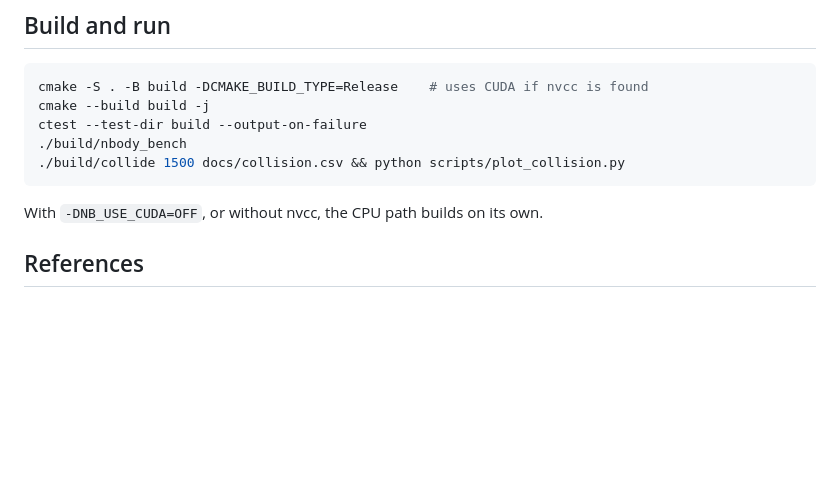
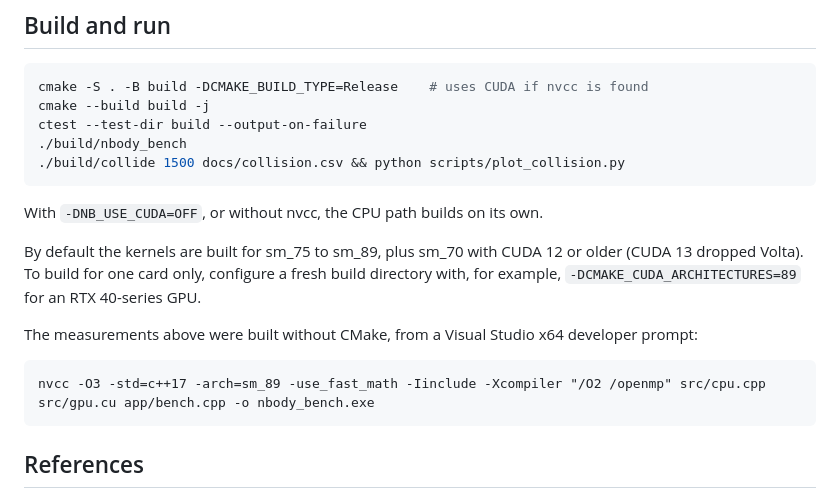
Before and after one commit to AnkiiitPawar/cuda-nbody, a Markdown page: README.md, the part around one of its changes. GitHub-like rendering; blank space fills up the shorter version.

````diff
--- a/README.md
+++ b/README.md
@@ -85,6 +99,16 @@ ctest --test-dir build --output-on-failure
 
 With `-DNB_USE_CUDA=OFF`, or without nvcc, the CPU path builds on its own.
 
+By default the kernels are built for sm_75 to sm_89, plus sm_70 with CUDA 12 or older (CUDA 13
+dropped Volta). To build for one card only, configure a fresh build directory with, for example,
+`-DCMAKE_CUDA_ARCHITECTURES=89` for an RTX 40-series GPU.
+
+The measurements above were built without CMake, from a Visual Studio x64 developer prompt:
+
+```bat
+nvcc -O3 -std=c++17 -arch=sm_89 -use_fast_math -Iinclude -Xcompiler "/O2 /openmp" src/cpu.cpp src/gpu.cu app/bench.cpp -o nbody_bench.exe
+```
+
 ## References
 
 - L. Nyland, M. Harris, J. Prins, *Fast N-Body Simulation with CUDA*, GPU Gems 3, ch. 31 (2007).
````
Also changed, not shown: other parts of README.md (+33 -19 lines), docs/collision.png, 1 other file.
